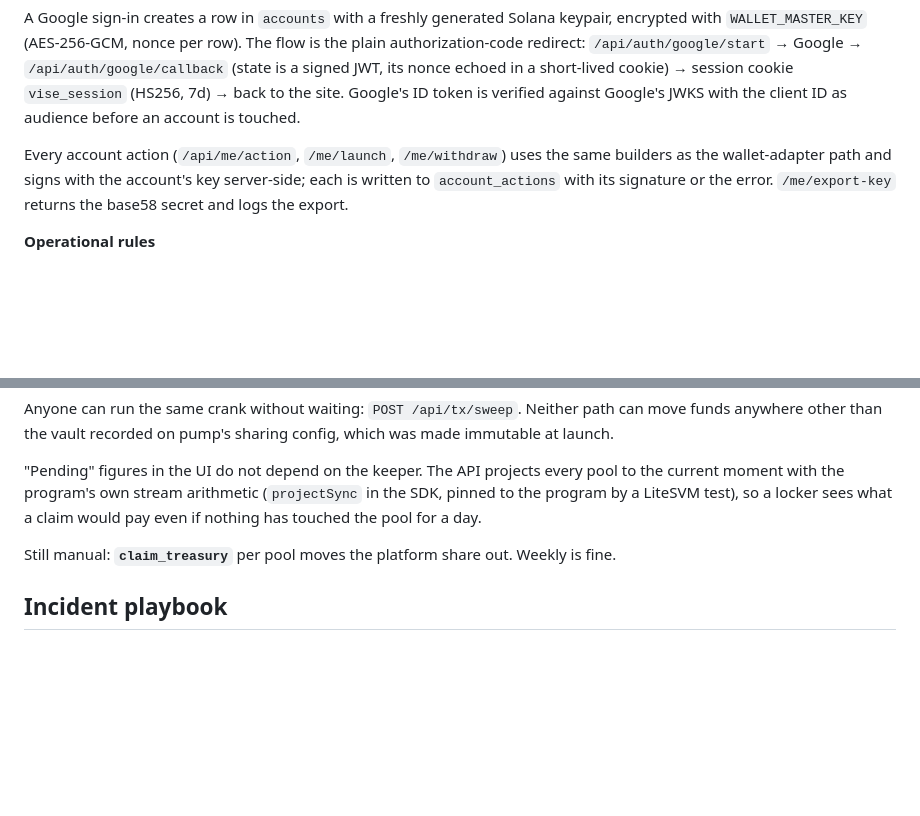
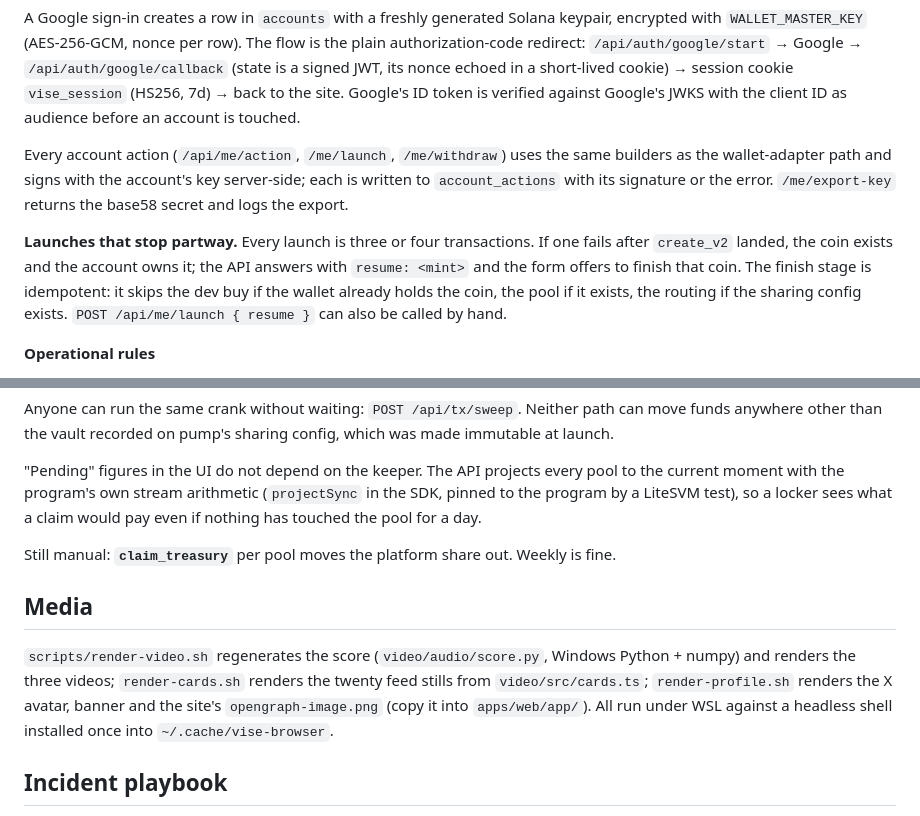
Before and after one commit to realdoomsman/imagine, a Markdown page: docs/RUNBOOK.md, 2 parts joined by grey strips. GitHub-like rendering; blank space fills up the shorter version.

Commit message:
RUNBOOK: partial launches and media rendering

```diff
--- a/docs/RUNBOOK.md
+++ b/docs/RUNBOOK.md
@@ -149,6 +149,13 @@ the same builders as the wallet-adapter path and signs with the account's key
 server-side; each is written to `account_actions` with its signature or the
 error. `/me/export-key` returns the base58 secret and logs the export.
 
+**Launches that stop partway.** Every launch is three or four transactions.
+If one fails after `create_v2` landed, the coin exists and the account owns
+it; the API answers with `resume: <mint>` and the form offers to finish
+that coin. The finish stage is idempotent: it skips the dev buy if the wallet
+already holds the coin, the pool if it exists, the routing if the sharing
+config exists. `POST /api/me/launch { resume }` can also be called by hand.
+
 **Operational rules**
 
 - Back up `WALLET_MASTER_KEY` the moment it is set. The database alone cannot
@@ -189,6 +196,15 @@ day.
 Still manual: **`claim_treasury`** per pool moves the platform share out.
 Weekly is fine.
 
+## Media
+
+`scripts/render-video.sh` regenerates the score (`video/audio/score.py`,
+Windows Python + numpy) and renders the three videos; `render-cards.sh`
+renders the twenty feed stills from `video/src/cards.ts`;
+`render-profile.sh` renders the X avatar, banner and the site's
+`opengraph-image.png` (copy it into `apps/web/app/`). All run under WSL
+against a headless shell installed once into `~/.cache/vise-browser`.
+
 ## Incident playbook
 
 **The indexer is behind.** Read models go stale; the app keeps working because
```
